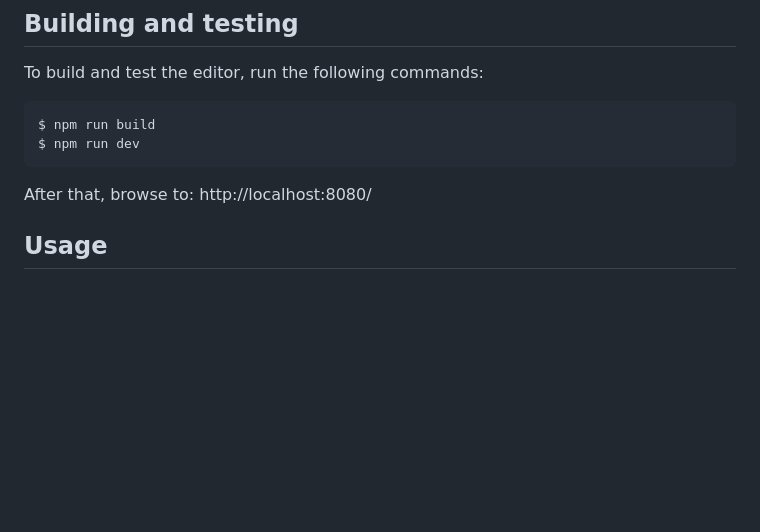
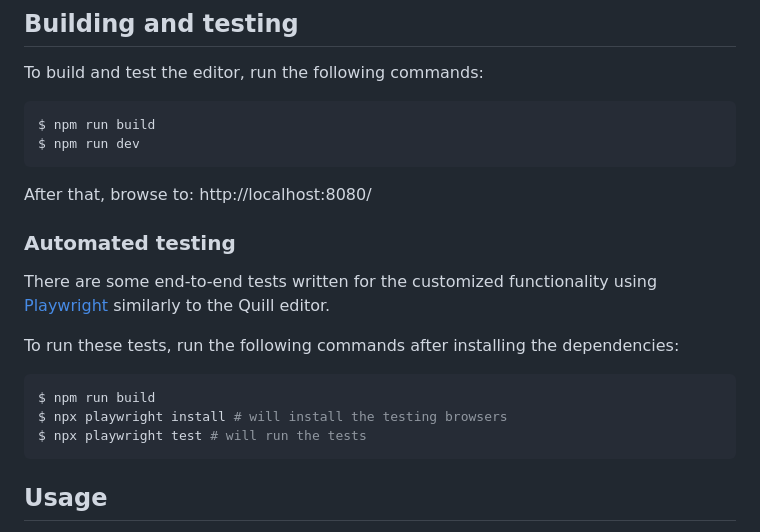
Before and after one commit to mainio/dippen, a Markdown page: README.md, the part around the change. Rendered like a GitHub page; blank space fills up the shorter version.

Commit message:
Add instructions to run the automated tests

````diff
--- a/README.md
+++ b/README.md
@@ -70,6 +70,20 @@ $ npm run dev
 
 After that, browse to:
 http://localhost:8080/
+
+### Automated testing
+
+There are some end-to-end tests written for the customized functionality using
+[Playwright](https://playwright.dev/) similarly to the Quill editor.
+
+To run these tests, run the following commands after installing the
+dependencies:
+
+```bash
+$ npm run build
+$ npx playwright install # will install the testing browsers
+$ npx playwright test # will run the tests
+```
 
 ## Usage
 
````
